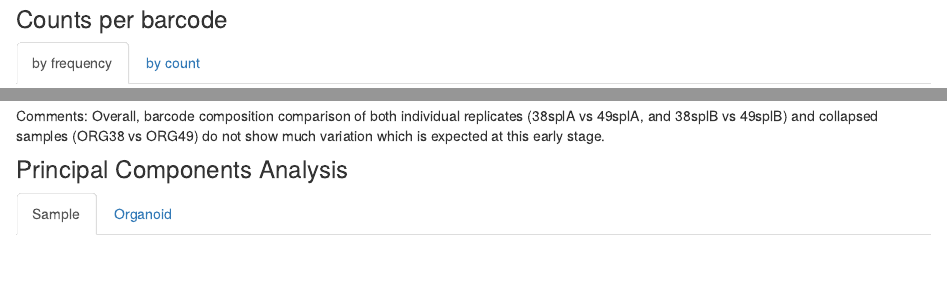
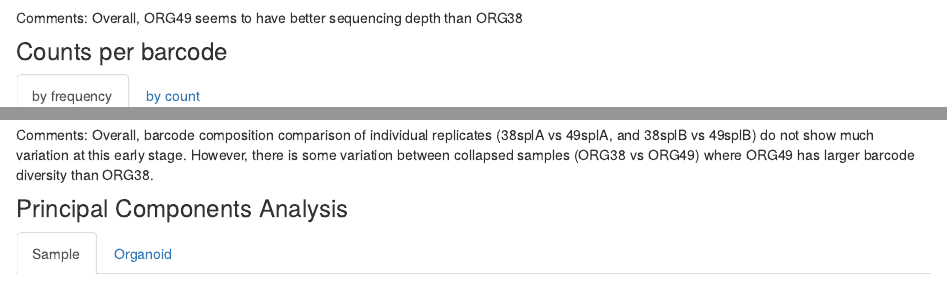
Before and after one commit to kitadalvi/SPLINTR-project, an R Markdown document (analysis/splintr_visualisation.Rmd): the page in a window 1100 px wide, from 1720 px down before the commit and from 1730 px down after it, and a second part further down, joined at a grey line. Rendered offline with R 4.5, knitr and Pandoc, with nearby package versions; some code elsewhere in the file could not run offline.

Commit message:
edited comments

````diff
--- a/analysis/splintr_visualisation.Rmd
+++ b/analysis/splintr_visualisation.Rmd
@@ -123,6 +123,10 @@ plotReadCounts(dge.filtered, group = "ORG")
 # normalised counts per sample
 plotReadCounts(dge.cpmnorm, group = "ORG")
 ```
+
+###
+Comments: Overall, ORG49 seems to have better sequencing depth than ORG38
+
 
 ### Counts per barcode {.tabset}
 #### by frequency
@@ -185,7 +189,7 @@ plotBarcodeHistogram(dge.filtered.collapsed, topN = 10, alphaLowFreq = 0)
 ```
 
 ###
-Comments: Overall, barcode composition comparison of both individual replicates (38splA vs 49splA, and 38splB vs 49splB) and collapsed samples (ORG38 vs ORG49) do not show much variation which is expected at this early stage.
+Comments: Overall, barcode composition comparison of individual replicates (38splA vs 49splA, and 38splB vs 49splB) do not show much variation at this early stage. However, there is some variation between collapsed samples (ORG38 vs ORG49) where ORG49 has larger barcode diversity than ORG38.
 
 
 ### Principal Components Analysis {.tabset}
````
Also changed, not shown: analysis/splintr_visualisation.Rmd (4 more changed lines), 13 other files.
